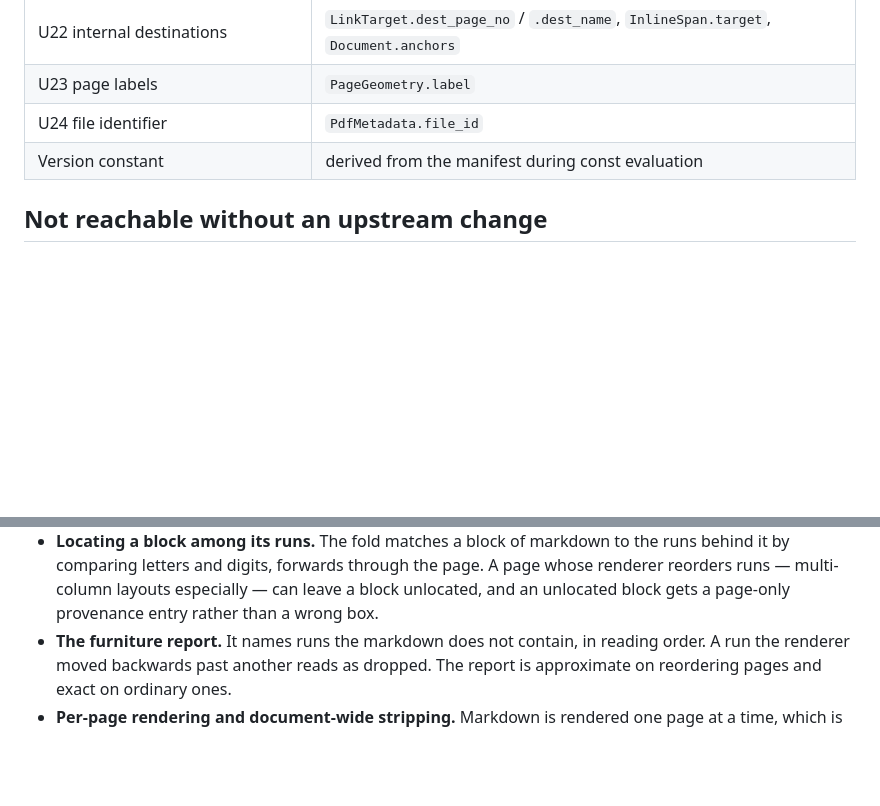
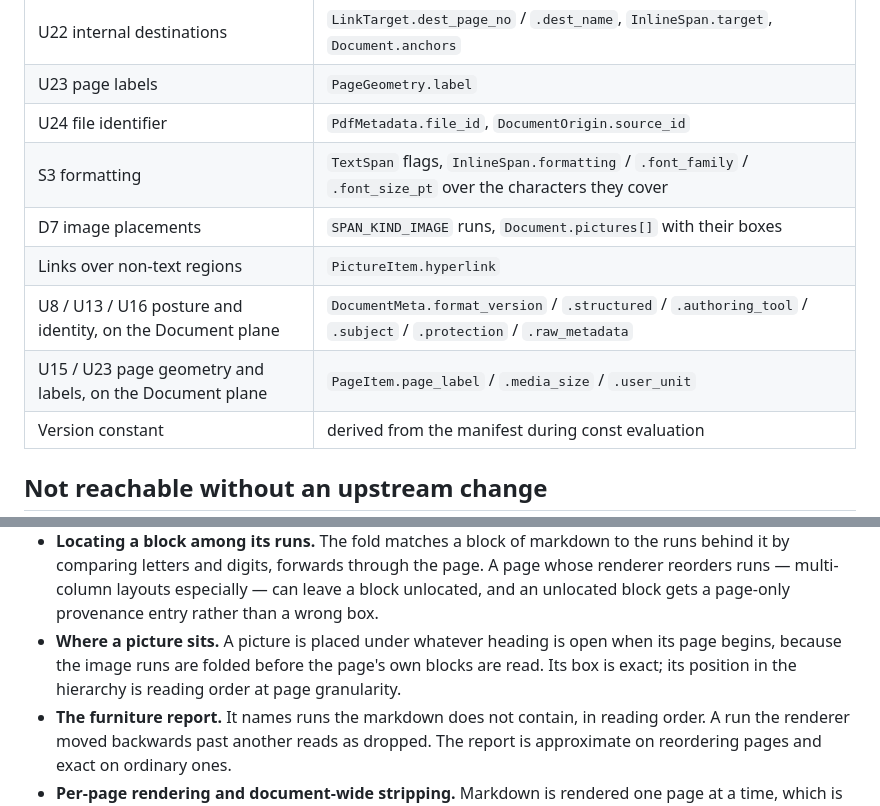
Before and after one commit to ai-pipestream/grpc-pdf-inspector, a Markdown page: docs/capture-deferrals.md, 2 parts joined by grey strips. Drawn GitHub-style; blank space fills up the shorter version.

```diff
--- a/docs/capture-deferrals.md
+++ b/docs/capture-deferrals.md
@@ -42,7 +42,12 @@ Three reasons appear below and they are not interchangeable:
 | U15 page geometry | `PageGeometry` |
 | U22 internal destinations | `LinkTarget.dest_page_no` / `.dest_name`, `InlineSpan.target`, `Document.anchors` |
 | U23 page labels | `PageGeometry.label` |
-| U24 file identifier | `PdfMetadata.file_id` |
+| U24 file identifier | `PdfMetadata.file_id`, `DocumentOrigin.source_id` |
+| S3 formatting | `TextSpan` flags, `InlineSpan.formatting` / `.font_family` / `.font_size_pt` over the characters they cover |
+| D7 image placements | `SPAN_KIND_IMAGE` runs, `Document.pictures[]` with their boxes |
+| Links over non-text regions | `PictureItem.hyperlink` |
+| U8 / U13 / U16 posture and identity, on the Document plane | `DocumentMeta.format_version` / `.structured` / `.authoring_tool` / `.subject` / `.protection` / `.raw_metadata` |
+| U15 / U23 page geometry and labels, on the Document plane | `PageItem.page_label` / `.media_size` / `.user_unit` |
 | Version constant | derived from the manifest during const evaluation |
 
 ## Not reachable without an upstream change
@@ -163,6 +163,10 @@ map-stuffed; the Document simply does not carry it yet.
   the page. A page whose renderer reorders runs — multi-column layouts
   especially — can leave a block unlocated, and an unlocated block gets a
   page-only provenance entry rather than a wrong box.
+- **Where a picture sits.** A picture is placed under whatever heading is
+  open when its page begins, because the image runs are folded before the
+  page's own blocks are read. Its box is exact; its position in the
+  hierarchy is reading order at page granularity.
 - **The furniture report.** It names runs the markdown does not contain, in
   reading order. A run the renderer moved backwards past another reads as
   dropped. The report is approximate on reordering pages and exact on
```
Also changed, not shown: other parts of docs/capture-deferrals.md (+19 -24 lines), README.md (+11 -3 lines).
